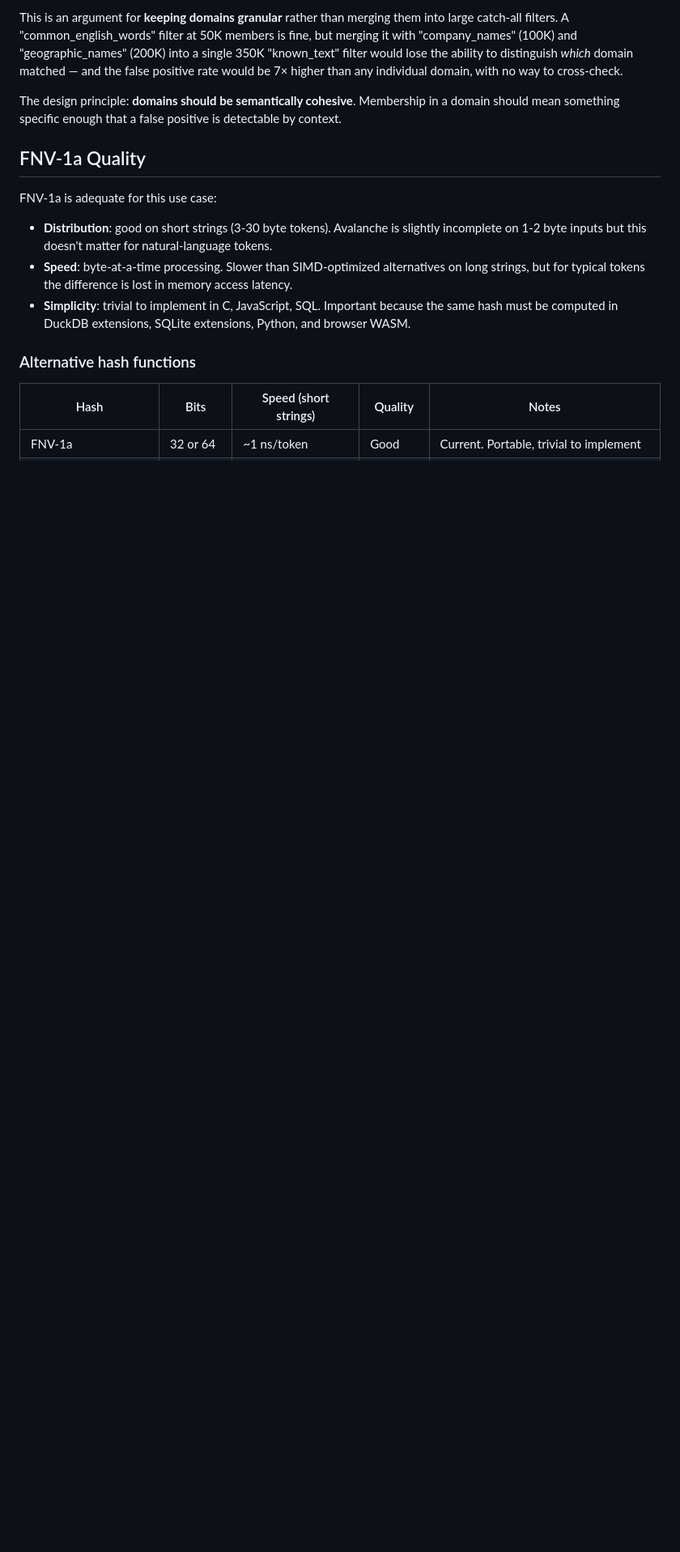
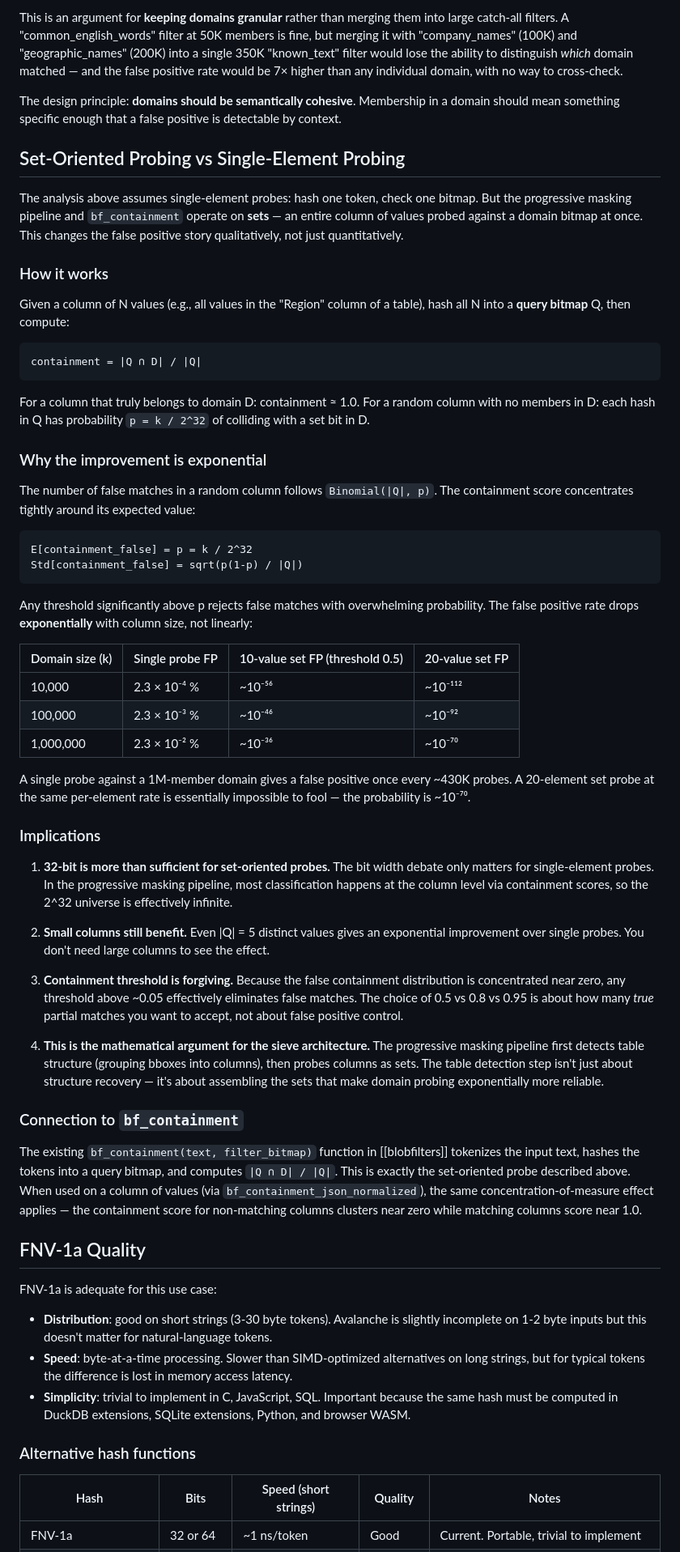
Before and after one commit to phrrngtn/blobboxes, a Markdown page: docs/Hash Collision Analysis for Domain Filters.md, the part around the change. Shown at 81% size. GitHub-like rendering; blank space fills up the shorter version.

Commit message:
Add set-oriented probing analysis: exponential FP improvement
Set probes (containment over a column of values) reduce false positive
rates exponentially with column size via concentration of measure.
A 20-element set probe against a 1M-member domain has FP ~10^-70,
vs 0.023% for a single probe. This is the mathematical argument for
the sieve architecture: table detection assembles the sets that make
domain probing exponentially more reliable.

Co-Authored-By: Claude Opus 4.6 (1M context) <noreply@anthropic.com>

````diff
--- a/docs/Hash Collision Analysis for Domain Filters.md
+++ b/docs/Hash Collision Analysis for Domain Filters.md
@@ -126,6 +126,87 @@ The design principle: **domains should be semantically cohesive**.
 Membership in a domain should mean something specific enough that a
 false positive is detectable by context.
 
+## Set-Oriented Probing vs Single-Element Probing
+
+The analysis above assumes single-element probes: hash one token, check
+one bitmap. But the progressive masking pipeline and `bf_containment`
+operate on **sets** — an entire column of values probed against a domain
+bitmap at once. This changes the false positive story qualitatively, not
+just quantitatively.
+
+### How it works
+
+Given a column of N values (e.g., all values in the "Region" column of
+a table), hash all N into a **query bitmap** Q, then compute:
+
+```
+containment = |Q ∩ D| / |Q|
+```
+
+For a column that truly belongs to domain D: containment ≈ 1.0.
+For a random column with no members in D: each hash in Q has probability
+`p = k / 2^32` of colliding with a set bit in D.
+
+### Why the improvement is exponential
+
+The number of false matches in a random column follows
+`Binomial(|Q|, p)`. The containment score concentrates tightly around
+its expected value:
+
+```
+E[containment_false] = p = k / 2^32
+Std[containment_false] = sqrt(p(1-p) / |Q|)
+```
+
+Any threshold significantly above p rejects false matches with
+overwhelming probability. The false positive rate drops **exponentially**
+with column size, not linearly:
+
+| Domain size (k) | Single probe FP | 10-value set FP (threshold 0.5) | 20-value set FP |
+|---|---|---|---|
+| 10,000 | 2.3 × 10⁻⁴ % | ~10⁻⁵⁶ | ~10⁻¹¹² |
+| 100,000 | 2.3 × 10⁻³ % | ~10⁻⁴⁶ | ~10⁻⁹² |
+| 1,000,000 | 2.3 × 10⁻² % | ~10⁻³⁶ | ~10⁻⁷⁰ |
+
+A single probe against a 1M-member domain gives a false positive once
+every ~430K probes. A 20-element set probe at the same per-element rate
+is essentially impossible to fool — the probability is ~10⁻⁷⁰.
+
+### Implications
+
+1. **32-bit is more than sufficient for set-oriented probes.** The bit
+   width debate only matters for single-element probes. In the
+   progressive masking pipeline, most classification happens at the
+   column level via containment scores, so the 2^32 universe is
+   effectively infinite.
+
+2. **Small columns still benefit.** Even |Q| = 5 distinct values gives
+   an exponential improvement over single probes. You don't need large
+   columns to see the effect.
+
+3. **Containment threshold is forgiving.** Because the false containment
+   distribution is concentrated near zero, any threshold above ~0.05
+   effectively eliminates false matches. The choice of 0.5 vs 0.8 vs
+   0.95 is about how many *true* partial matches you want to accept, not
+   about false positive control.
+
+4. **This is the mathematical argument for the sieve architecture.**
+   The progressive masking pipeline first detects table structure
+   (grouping bboxes into columns), then probes columns as sets. The
+   table detection step isn't just about structure recovery — it's
+   about assembling the sets that make domain probing exponentially
+   more reliable.
+
+### Connection to `bf_containment`
+
+The existing `bf_containment(text, filter_bitmap)` function in
+[[blobfilters]] tokenizes the input text, hashes the tokens into a query
+bitmap, and computes `|Q ∩ D| / |Q|`. This is exactly the set-oriented
+probe described above. When used on a column of values (via
+`bf_containment_json_normalized`), the same concentration-of-measure
+effect applies — the containment score for non-matching columns clusters
+near zero while matching columns score near 1.0.
+
 ## FNV-1a Quality
 
 FNV-1a is adequate for this use case:
````
